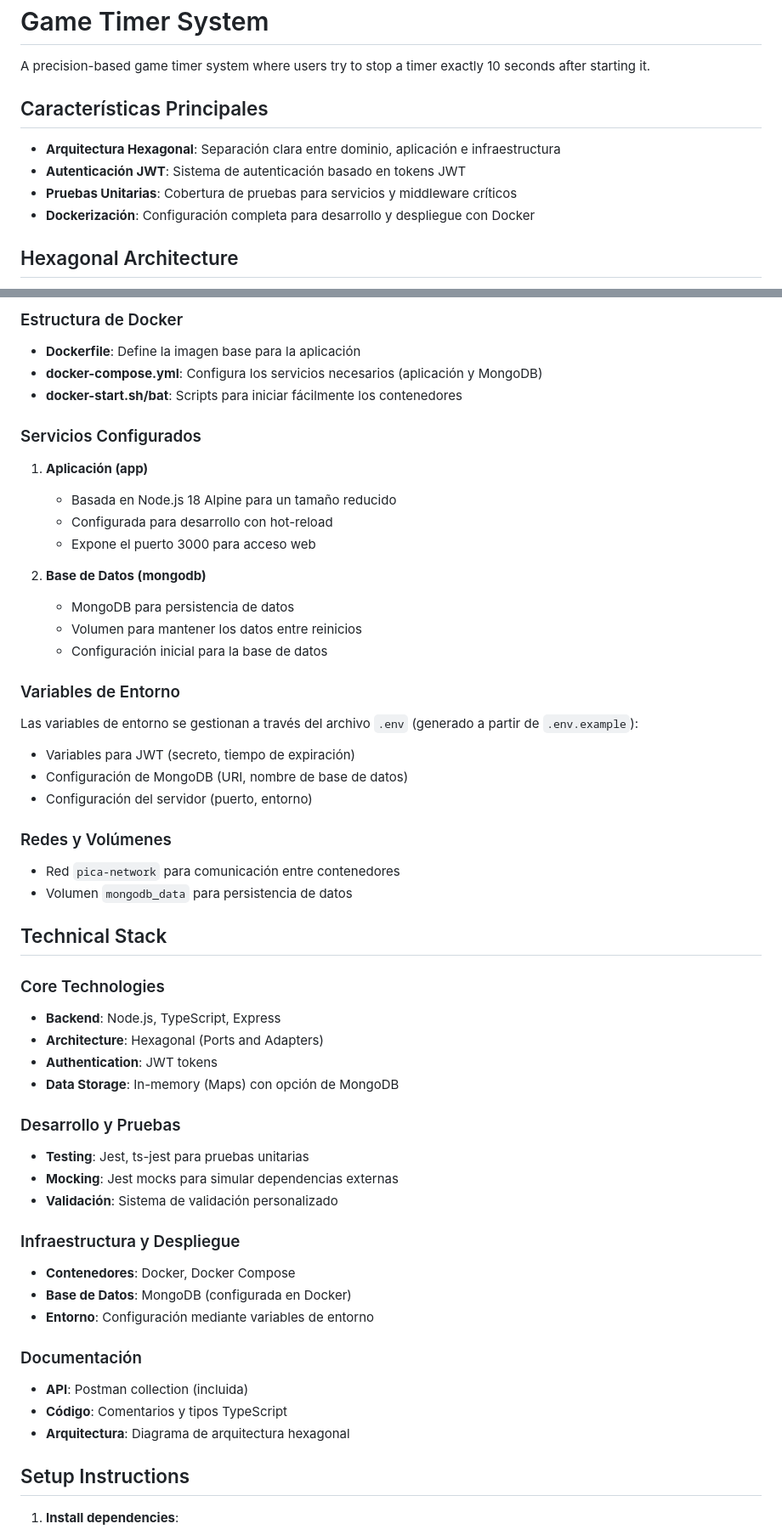
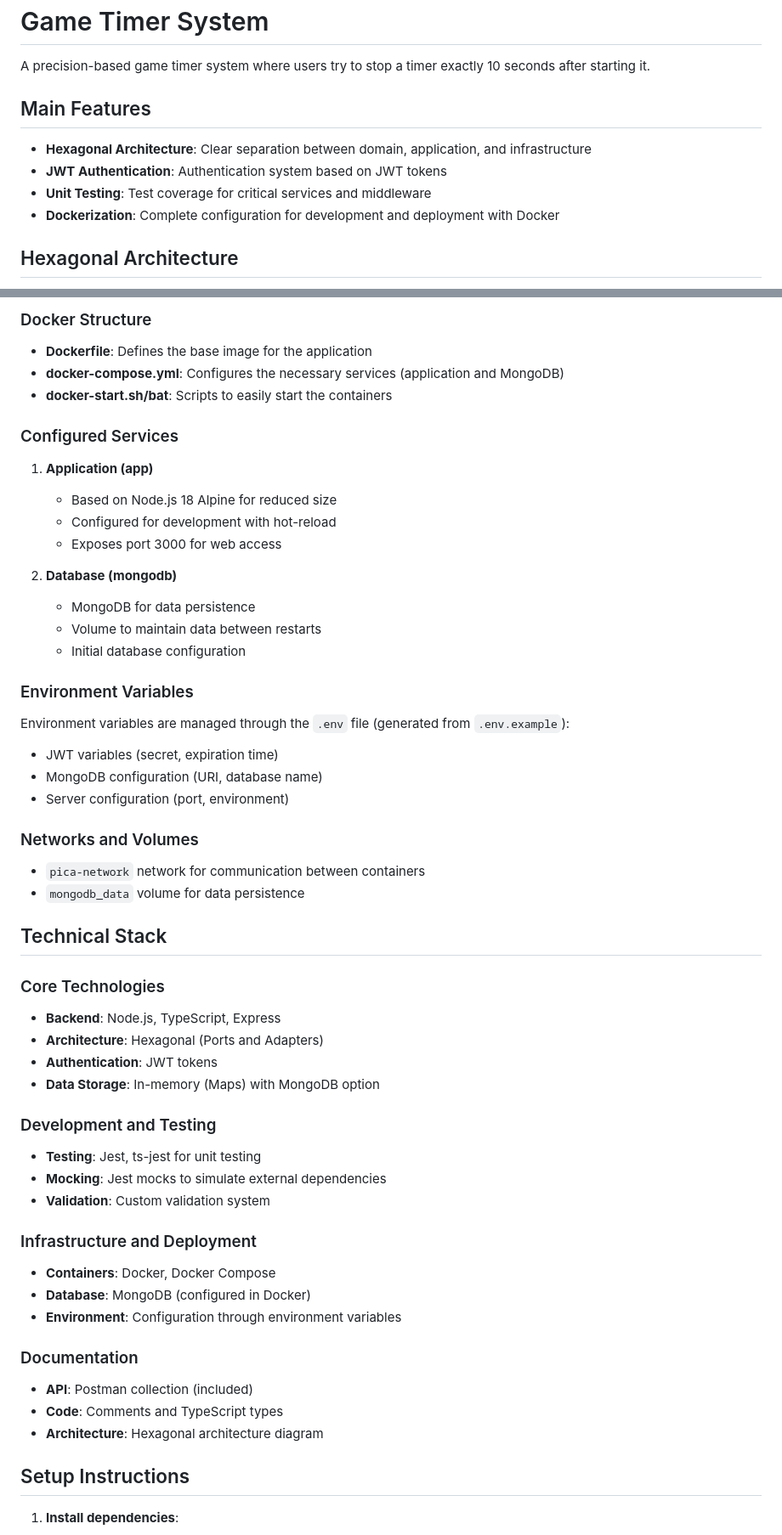
Before and after one commit to CodigoCodeReload/decodes, a Markdown page: README.md, 2 parts joined by grey strips. Shown at 85% size. Drawn GitHub-style.

```diff
--- a/README.md
+++ b/README.md
@@ -2,12 +2,12 @@
 
 A precision-based game timer system where users try to stop a timer exactly 10 seconds after starting it.
 
-## Características Principales
+## Main Features
 
-- **Arquitectura Hexagonal**: Separación clara entre dominio, aplicación e infraestructura
-- **Autenticación JWT**: Sistema de autenticación basado en tokens JWT
-- **Pruebas Unitarias**: Cobertura de pruebas para servicios y middleware críticos
-- **Dockerización**: Configuración completa para desarrollo y despliegue con Docker
+- **Hexagonal Architecture**: Clear separation between domain, application, and infrastructure
+- **JWT Authentication**: Authentication system based on JWT tokens
+- **Unit Testing**: Test coverage for critical services and middleware
+- **Dockerization**: Complete configuration for development and deployment with Docker
 
 ## Hexagonal Architecture
 
@@ -135,34 +135,34 @@ El proyecto está completamente dockerizado para facilitar el desarrollo y despl
 
-### Estructura de Docker
+### Docker Structure
 
-- **Dockerfile**: Define la imagen base para la aplicación
-- **docker-compose.yml**: Configura los servicios necesarios (aplicación y MongoDB)
-- **docker-start.sh/bat**: Scripts para iniciar fácilmente los contenedores
+- **Dockerfile**: Defines the base image for the application
+- **docker-compose.yml**: Configures the necessary services (application and MongoDB)
+- **docker-start.sh/bat**: Scripts to easily start the containers
 
-### Servicios Configurados
+### Configured Services
 
-1. **Aplicación (app)**
-   - Basada en Node.js 18 Alpine para un tamaño reducido
-   - Configurada para desarrollo con hot-reload
-   - Expone el puerto 3000 para acceso web
+1. **Application (app)**
+   - Based on Node.js 18 Alpine for reduced size
+   - Configured for development with hot-reload
+   - Exposes port 3000 for web access
 
-2. **Base de Datos (mongodb)**
-   - MongoDB para persistencia de datos
-   - Volumen para mantener los datos entre reinicios
-   - Configuración inicial para la base de datos
+2. **Database (mongodb)**
+   - MongoDB for data persistence
+   - Volume to maintain data between restarts
+   - Initial database configuration
 
-### Variables de Entorno
+### Environment Variables
 
-Las variables de entorno se gestionan a través del archivo `.env` (generado a partir de `.env.example`):
+Environment variables are managed through the `.env` file (generated from `.env.example`):
 
-- Variables para JWT (secreto, tiempo de expiración)
-- Configuración de MongoDB (URI, nombre de base de datos)
-- Configuración del servidor (puerto, entorno)
+- JWT variables (secret, expiration time)
+- MongoDB configuration (URI, database name)
+- Server configuration (port, environment)
 
-### Redes y Volúmenes
+### Networks and Volumes
 
-- Red `pica-network` para comunicación entre contenedores
-- Volumen `mongodb_data` para persistencia de datos
+- `pica-network` network for communication between containers
+- `mongodb_data` volume for data persistence
 
 ## Technical Stack
 
@@ -170,22 +170,22 @@ Las variables de entorno se gestionan a través del archivo `.env` (generado a p
 - **Backend**: Node.js, TypeScript, Express
 - **Architecture**: Hexagonal (Ports and Adapters)
 - **Authentication**: JWT tokens
-- **Data Storage**: In-memory (Maps) con opción de MongoDB
+- **Data Storage**: In-memory (Maps) with MongoDB option
 
-### Desarrollo y Pruebas
-- **Testing**: Jest, ts-jest para pruebas unitarias
-- **Mocking**: Jest mocks para simular dependencias externas
-- **Validación**: Sistema de validación personalizado
+### Development and Testing
+- **Testing**: Jest, ts-jest for unit testing
+- **Mocking**: Jest mocks to simulate external dependencies
+- **Validation**: Custom validation system
 
-### Infraestructura y Despliegue
-- **Contenedores**: Docker, Docker Compose
-- **Base de Datos**: MongoDB (configurada en Docker)
-- **Entorno**: Configuración mediante variables de entorno
+### Infrastructure and Deployment
+- **Containers**: Docker, Docker Compose
+- **Database**: MongoDB (configured in Docker)
+- **Environment**: Configuration through environment variables
 
-### Documentación
-- **API**: Postman collection (incluida)
-- **Código**: Comentarios y tipos TypeScript
-- **Arquitectura**: Diagrama de arquitectura hexagonal
+### Documentation
+- **API**: Postman collection (included)
+- **Code**: Comments and TypeScript types
+- **Architecture**: Hexagonal architecture diagram
 
 ## Setup Instructions
 
```
Also changed, not shown: other parts of README.md (+90 -90 lines).
